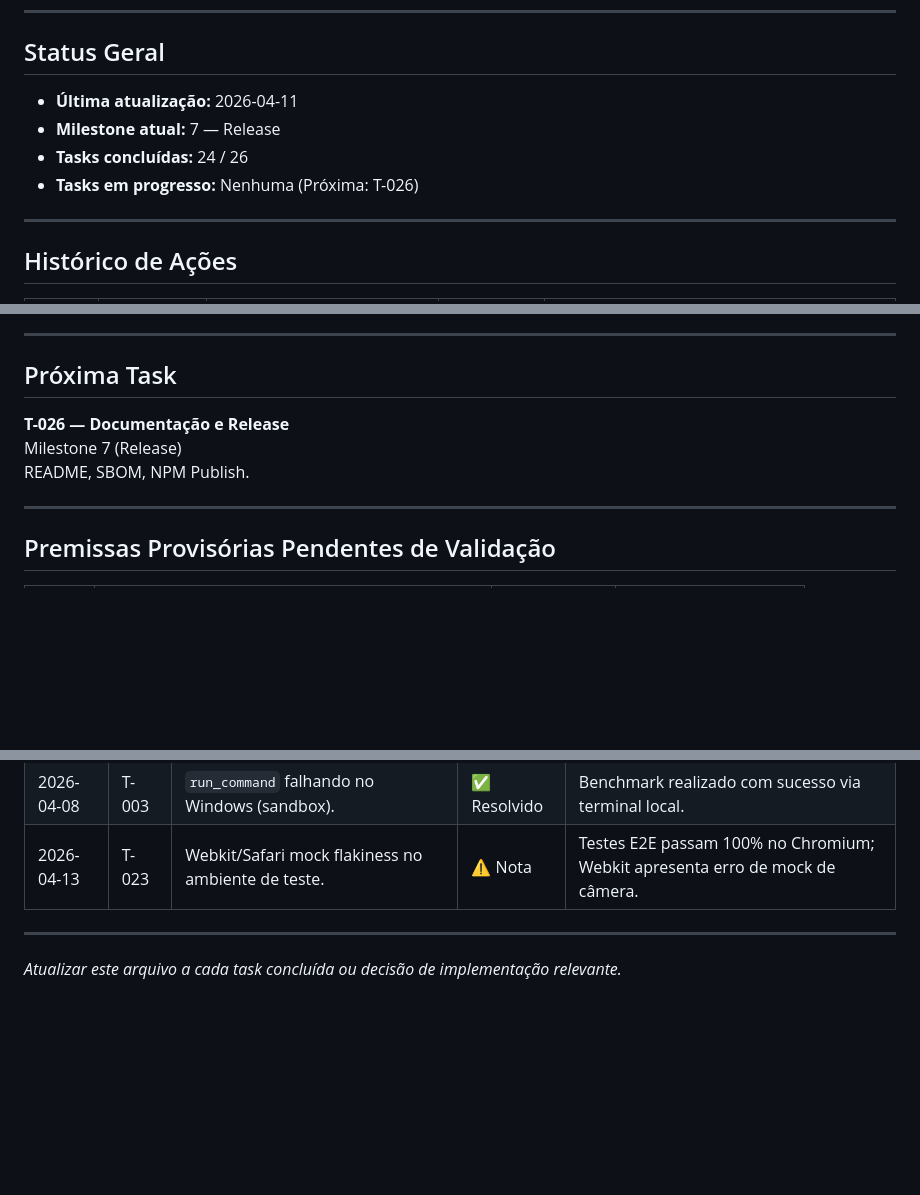
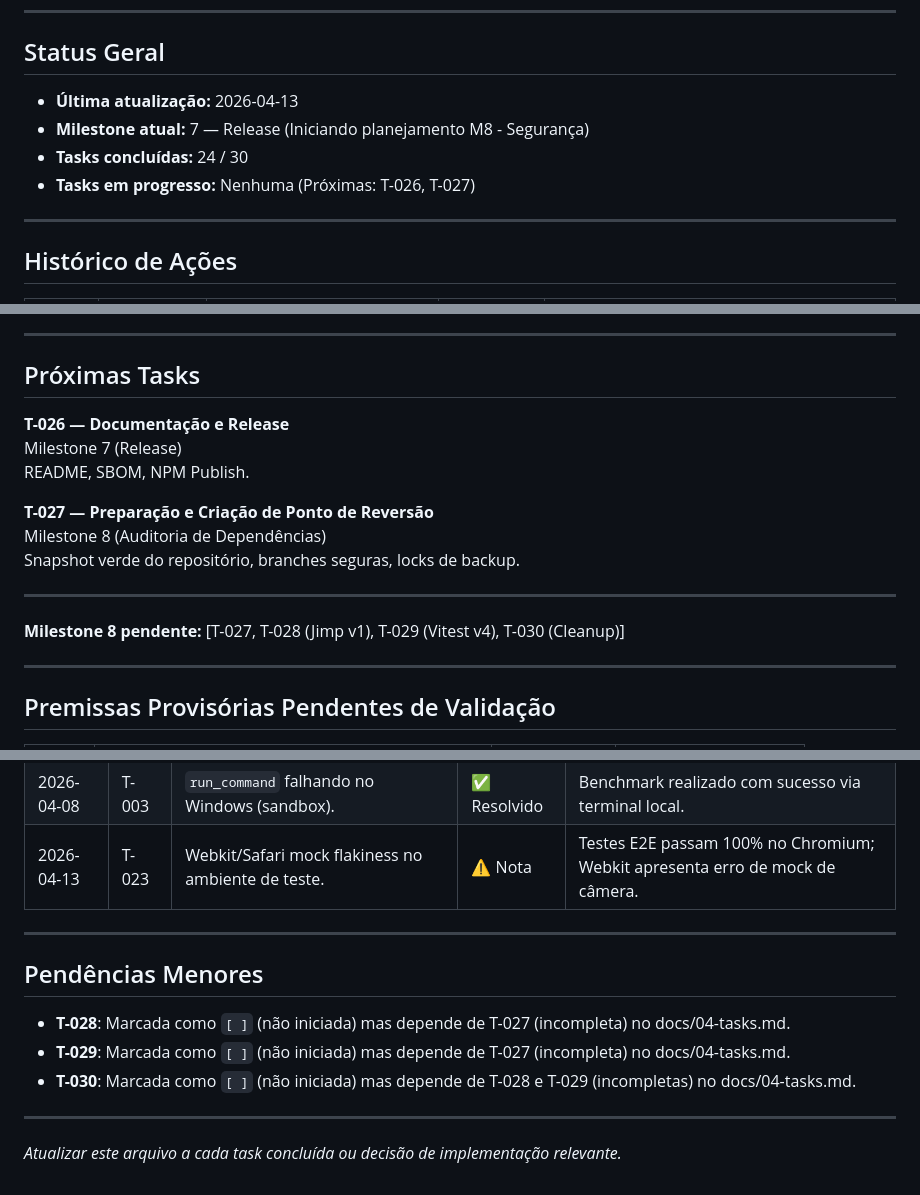
Before and after one commit to fabioferreccio/cmc7-ocr-parser, a Markdown page: docs/progress.md, 3 parts joined by grey strips. Drawn GitHub-style; blank space fills up the shorter version.

```diff
--- a/docs/progress.md
+++ b/docs/progress.md
@@ -7,10 +7,10 @@
 
 ## Status Geral
 
-- **Última atualização:** 2026-04-11
-- **Milestone atual:** 7 — Release
-- **Tasks concluídas:** 24 / 26
-- **Tasks em progresso:** Nenhuma (Próxima: T-026)
+- **Última atualização:** 2026-04-13
+- **Milestone atual:** 7 — Release (Iniciando planejamento M8 - Segurança)
+- **Tasks concluídas:** 24 / 30
+- **Tasks em progresso:** Nenhuma (Próximas: T-026, T-027)
 
 
 ---
@@ -77,11 +77,19 @@
 
 ---
 
-## Próxima Task
+## Próximas Tasks
 
 **T-026 — Documentação e Release**
 Milestone 7 (Release)
 README, SBOM, NPM Publish.
+
+**T-027 — Preparação e Criação de Ponto de Reversão**
+Milestone 8 (Auditoria de Dependências)
+Snapshot verde do repositório, branches seguras, locks de backup.
+
+---
+
+**Milestone 8 pendente:** [T-027, T-028 (Jimp v1), T-029 (Vitest v4), T-030 (Cleanup)]
 
 ---
 
@@ -124,4 +132,12 @@ README, SBOM, NPM Publish.
 
 ---
 
+## Pendências Menores
+
+- **T-028**: Marcada como `[ ]` (não iniciada) mas depende de T-027 (incompleta) no docs/04-tasks.md.
+- **T-029**: Marcada como `[ ]` (não iniciada) mas depende de T-027 (incompleta) no docs/04-tasks.md.
+- **T-030**: Marcada como `[ ]` (não iniciada) mas depende de T-028 e T-029 (incompletas) no docs/04-tasks.md.
+
+---
+
 *Atualizar este arquivo a cada task concluída ou decisão de implementação relevante.*
```
Also changed, not shown: docs/04-tasks.md (+114 -18 lines).
